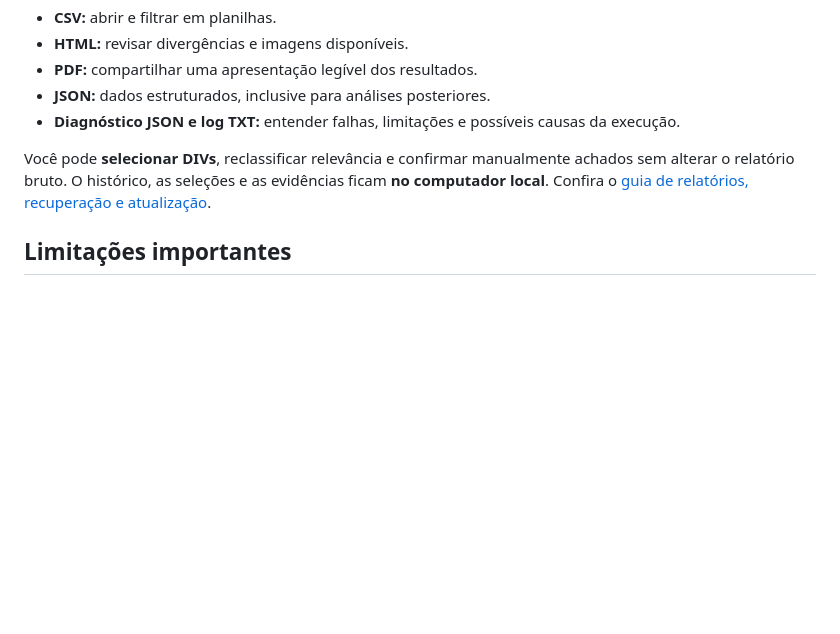
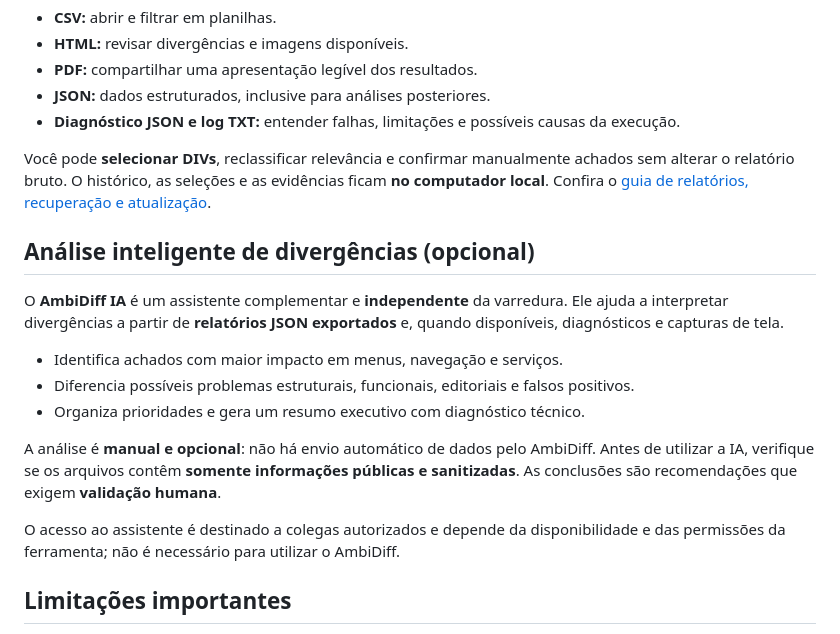
Before and after one commit to vinicius-antunes/AmbiDiff, a Markdown page: README.md, the part around the change. GitHub-like rendering; blank space fills up the shorter version.

Commit message:
docs: apresentar AmbiDiff IA como analisador opcional e independente

```diff
--- a/README.md
+++ b/README.md
@@ -84,6 +84,18 @@ As opções de verificações adicionais, como destinos externos e cliques inter
 
 Você pode **selecionar DIVs**, reclassificar relevância e confirmar manualmente achados sem alterar o relatório bruto. O histórico, as seleções e as evidências ficam **no computador local**. Confira o [guia de relatórios, recuperação e atualização](docs/guia-de-uso.md).
 
+## Análise inteligente de divergências (opcional)
+
+O **AmbiDiff IA** é um assistente complementar e **independente** da varredura. Ele ajuda a interpretar divergências a partir de **relatórios JSON exportados** e, quando disponíveis, diagnósticos e capturas de tela.
+
+- Identifica achados com maior impacto em menus, navegação e serviços.
+- Diferencia possíveis problemas estruturais, funcionais, editoriais e falsos positivos.
+- Organiza prioridades e gera um resumo executivo com diagnóstico técnico.
+
+A análise é **manual e opcional**: não há envio automático de dados pelo AmbiDiff. Antes de utilizar a IA, verifique se os arquivos contêm **somente informações públicas e sanitizadas**. As conclusões são recomendações que exigem **validação humana**.
+
+O acesso ao assistente é destinado a colegas autorizados e depende da disponibilidade e das permissões da ferramenta; não é necessário para utilizar o AmbiDiff.
+
 ## Limitações importantes
 
 - Não determina qual ambiente está correto, nem garante igualdade visual pixel a pixel.
```
